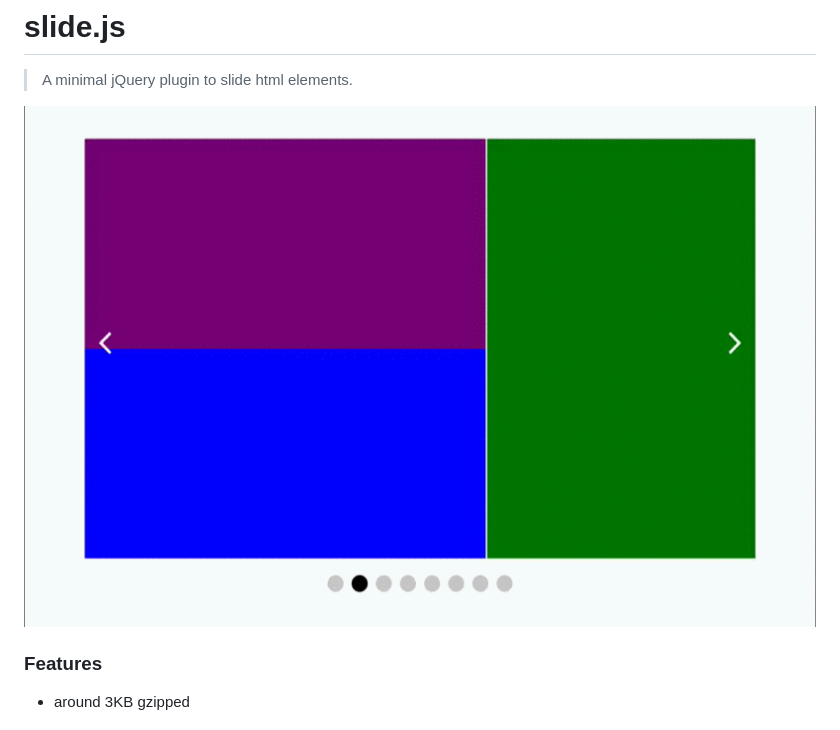
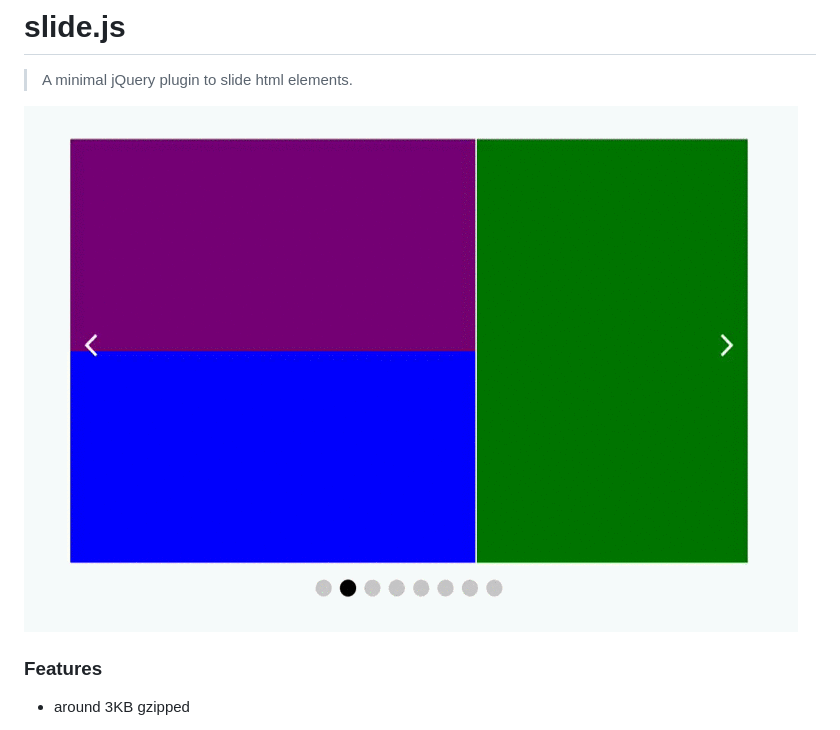
Before and after one commit to ritz078/slide.js, a Markdown page: README.md, the part around the change. Rendered like a GitHub page; pictures changed too: demo/a.gif (deleted), demo/screen.gif (added).

Commit message:
docs(readme): Added usage docs and screenshot

```diff
--- a/README.md
+++ b/README.md
@@ -4,7 +4,7 @@
 
 
 
-![gif](demo/a.gif)
+![gif](demo/screen.gif)
 
 
 
```
